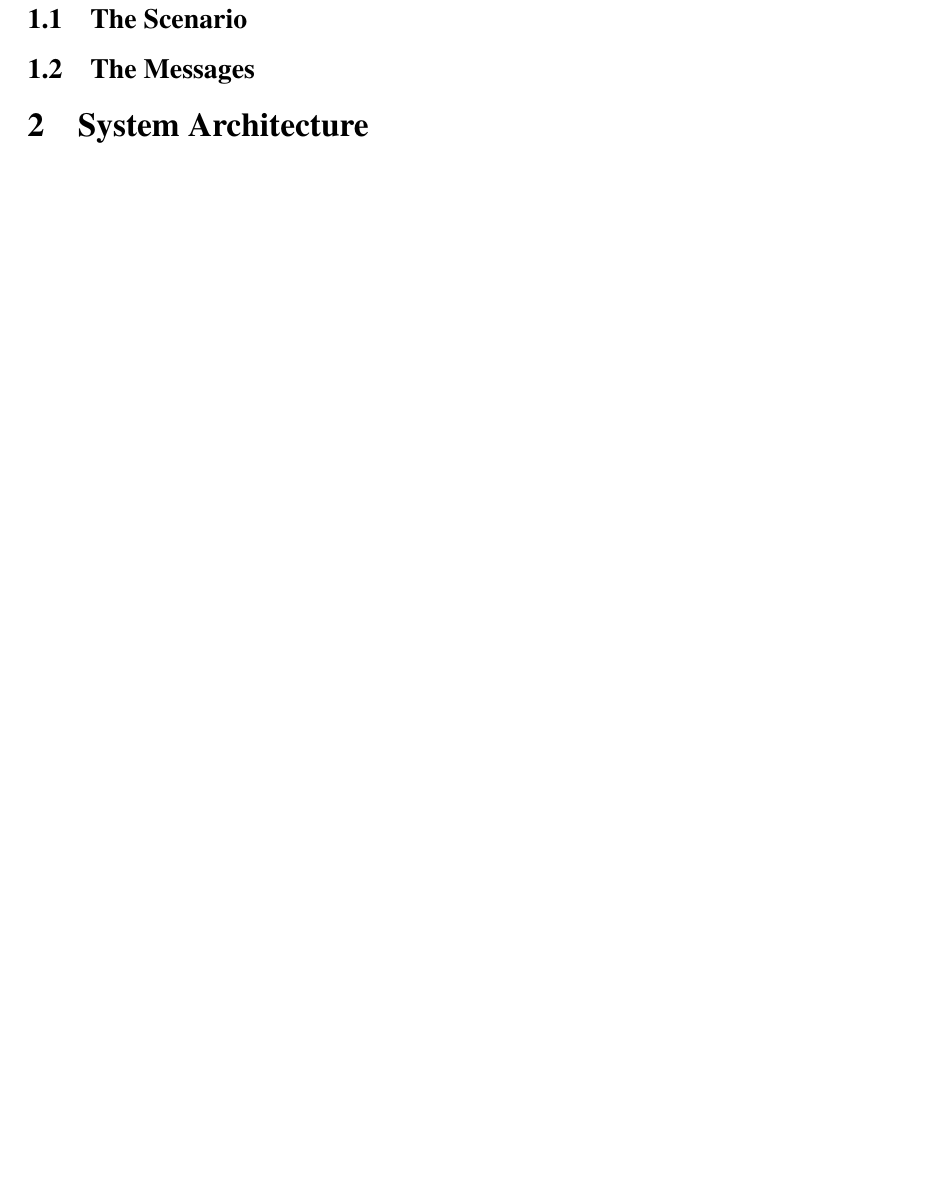
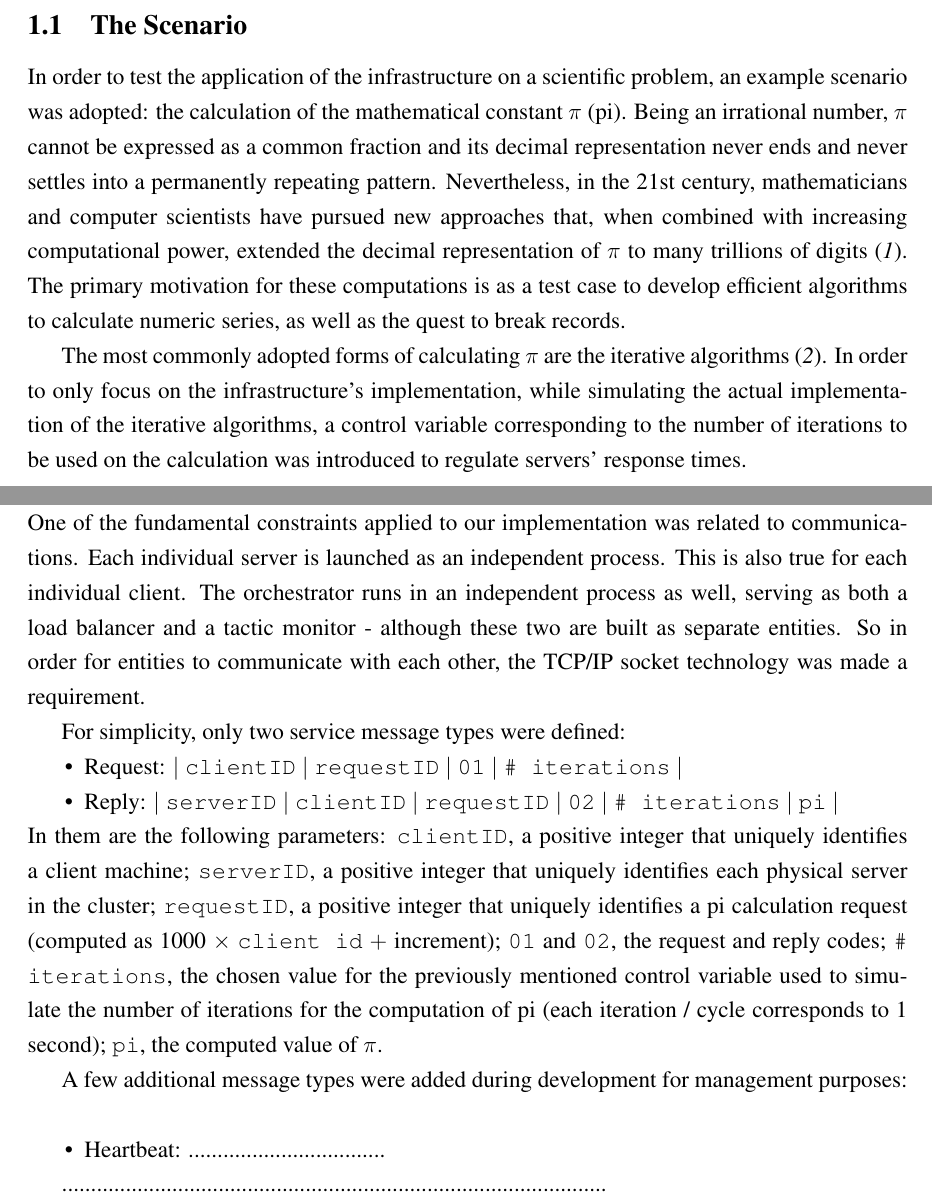
Before and after one commit to FilipePires98/VehicleSupervising, a LaTeX document (Project3/Report/report.tex): part of page 2 of 4 before the commit and two parts of pages 2 and 3 of 6 after it, the two joined at a grey line, cut so that both start at the same text, the shorter picture padded with empty space. Compiled offline with pdfLaTeX.

Commit message:
Report continued (chapter 1 completed).

```diff
--- a/Project3/Report/report.tex
+++ b/Project3/Report/report.tex
@@ -94,2 +100 @@ All code developed is publicly accessible in our GitHub repository:
 
-\subsection{The Scenario} %%%%%%%%%%%%%%%%%%%%%%%%%%%%%%%%%%%%%%
@@ -96,8 +112,51 @@ All code developed is publicly accessible in our GitHub repository:
+\vspace{-10pt}
 
+\subsection{The Scenario} %%%%%%%%%%%%%%%%%%%%%%%%%%%%%%%%%%
 
+In order to test the application of the infrastructure on a scientific problem, an example scenario was adopted: the calculation of the mathematical constant $\pi$ (pi).
+Being an irrational number, $\pi$ cannot be expressed as a common fraction and its decimal representation never ends and never settles into a permanently repeating pattern.
+Nevertheless, in the 21st century, mathematicians and computer scientists have pursued new approaches that, when combined with increasing computational power,
+extended the decimal representation of $\pi$ to many trillions of digits \cite{pisky}.
+The primary motivation for these computations is as a test case to develop efficient algorithms to calculate numeric series, as well as the quest to break records.
+
+The most commonly adopted forms of calculating $\pi$ are the iterative algorithms \cite{jorg}.
+In order to only focus on the infrastructure's implementation, while simulating the actual implementation of the iterative algorithms, a control variable
+corresponding to the number of iterations to be used on the calculation was introduced to regulate servers' response times.
 
 \subsection{The Messages} \label{messages} %%%%%%%%%%%%%%%%%
 
+One of the fundamental constraints applied to our implementation was related to communications.
+Each individual server is launched as an independent process.
+This is also true for each individual client.
+The orchestrator runs in an independent process as well, serving as both a load balancer and a tactic monitor - although these two are built as separate entities.
+So in order for entities to communicate with each other, the TCP/IP socket technology was made a requirement.
+
+For simplicity, only two service message types were defined:
+\vspace{-10pt}
+\begin{itemize}[noitemsep]
+  \item Request: $|$ \texttt{clientID} $|$ \texttt{requestID} $|$ \texttt{01} $|$ \texttt{\# iterations} $|$
+  \item Reply: $|$ \texttt{serverID} $|$ \texttt{clientID} $|$ \texttt{requestID} $|$ \texttt{02} $|$ \texttt{\# iterations} $|$ \texttt{pi} $|$
+\end{itemize}
+\vspace{-10pt}
+In them are the following parameters:
+\texttt{clientID}, a positive integer that uniquely identifies a client machine;
+\texttt{serverID}, a positive integer that uniquely identifies each physical server in the cluster;
+\texttt{requestID}, a positive integer that uniquely identifies a pi calculation request (computed as 1000 $\times$ \texttt{client id} $+$ increment);
+\texttt{01} and \texttt{02}, the request and reply codes;
+\texttt{\# iterations}, the chosen value for the previously mentioned control variable used to simulate the number of iterations for the computation of pi
+(each iteration / cycle corresponds to 1 second);
+\texttt{pi}, the computed value of $\pi$.
+
+A few additional message types were added during development for management purposes:
+\vspace{-10pt}
+\begin{itemize}[noitemsep]
+  \item Heartbeat: ..................................
+\end{itemize}
+\vspace{-10pt}
+
+..............................................................................................
+
+\newpage
 \section{System Architecture} %%%%%%%%%%%%%%%%%%%%%%%%%%%%%%%%%%%%%%%%%%%%%%%%%%%%%%%%%%%%%%%%%%%%%%%%%%%%%%%%%%%%%%%%%%%%%%%%%%%%%%%%%%%%%%%%%%%%%%%%%%%%%%%%%%
 
 
```
Also changed, not shown: Project3/Report/report.pdf, Project3/Report/report.tex (43 more changed lines), 5 other files.
